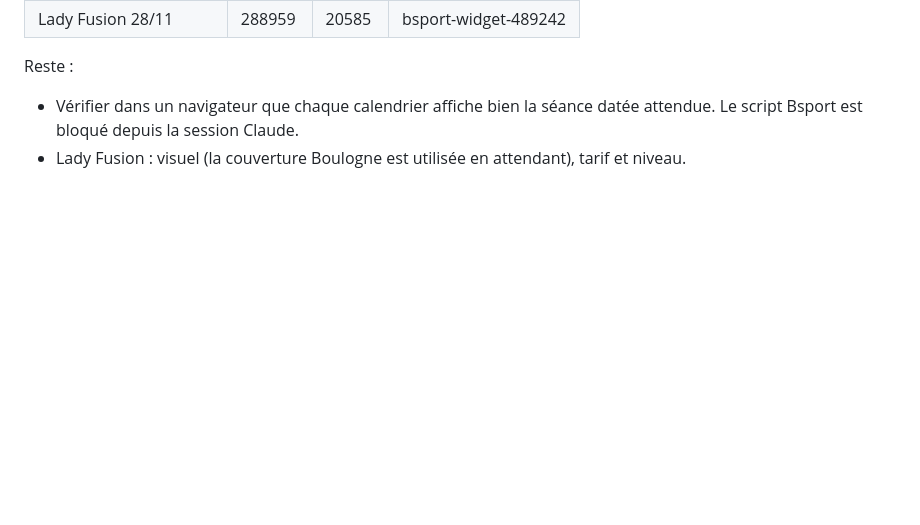
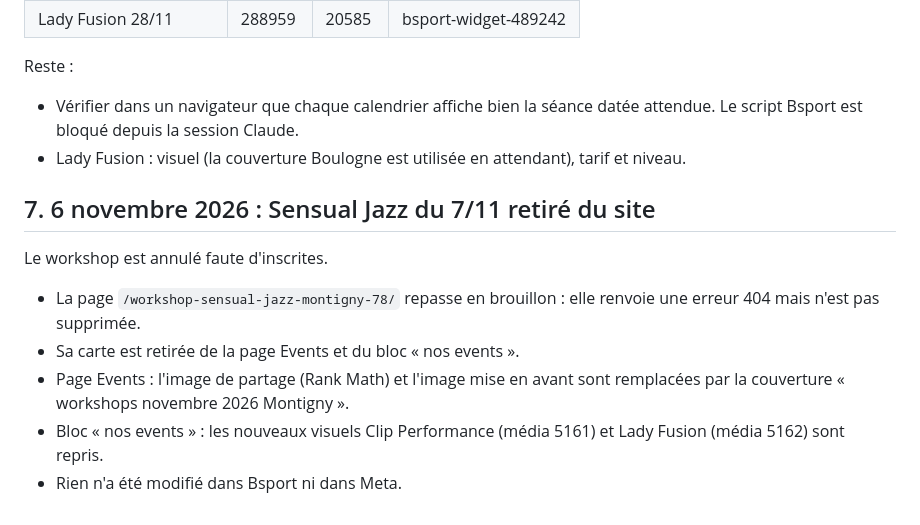
Before and after one commit to feesh-78/muse-lab-fidelite, a Markdown page: campagnes-meta/workshops-novembre-2026/PLAN-SITE.md, the part around the change. Rendered like a GitHub page; blank space fills up the shorter version.

Commit message:
Workshops novembre 2026 : Sensual Jazz du 7/11 retiré du site
Co-Authored-By: Claude Opus 5.5 <noreply@anthropic.com>
Claude-Session: https://claude.ai/code/session_01Cujd8yn7H1TK3PVec6iLoe

```diff
--- a/campagnes-meta/workshops-novembre-2026/PLAN-SITE.md
+++ b/campagnes-meta/workshops-novembre-2026/PLAN-SITE.md
@@ -106,3 +106,12 @@ Widgets Bsport propres à chaque événement : intégrés le 1er novembre. Codes
 Reste :
 - Vérifier dans un navigateur que chaque calendrier affiche bien la séance datée attendue. Le script Bsport est bloqué depuis la session Claude.
 - Lady Fusion : visuel (la couverture Boulogne est utilisée en attendant), tarif et niveau.
+
+## 7. 6 novembre 2026 : Sensual Jazz du 7/11 retiré du site
+
+Le workshop est annulé faute d'inscrites.
+- La page `/workshop-sensual-jazz-montigny-78/` repasse en brouillon : elle renvoie une erreur 404 mais n'est pas supprimée.
+- Sa carte est retirée de la page Events et du bloc « nos events ».
+- Page Events : l'image de partage (Rank Math) et l'image mise en avant sont remplacées par la couverture « workshops novembre 2026 Montigny ».
+- Bloc « nos events » : les nouveaux visuels Clip Performance (média 5161) et Lady Fusion (média 5162) sont repris.
+- Rien n'a été modifié dans Bsport ni dans Meta.
```
